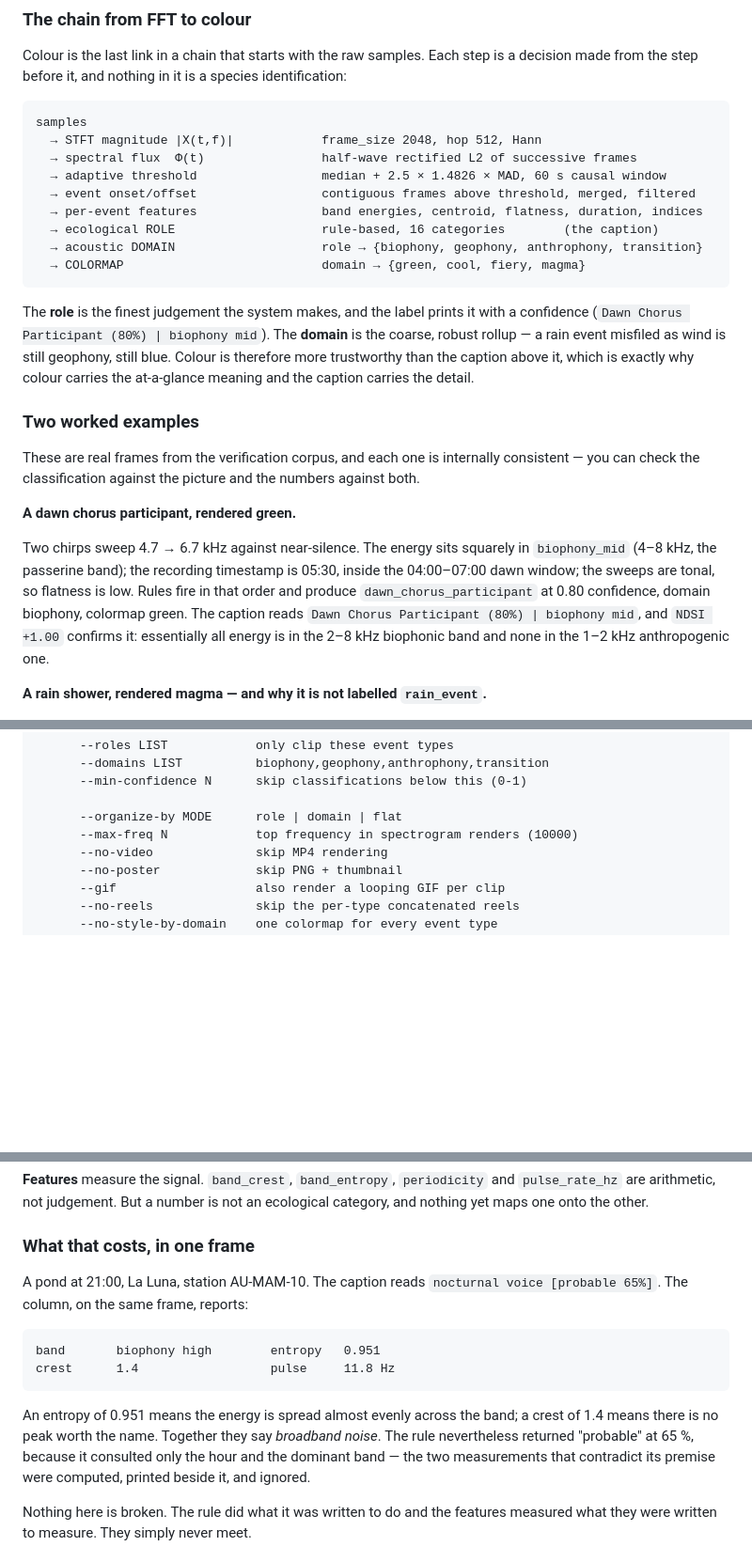
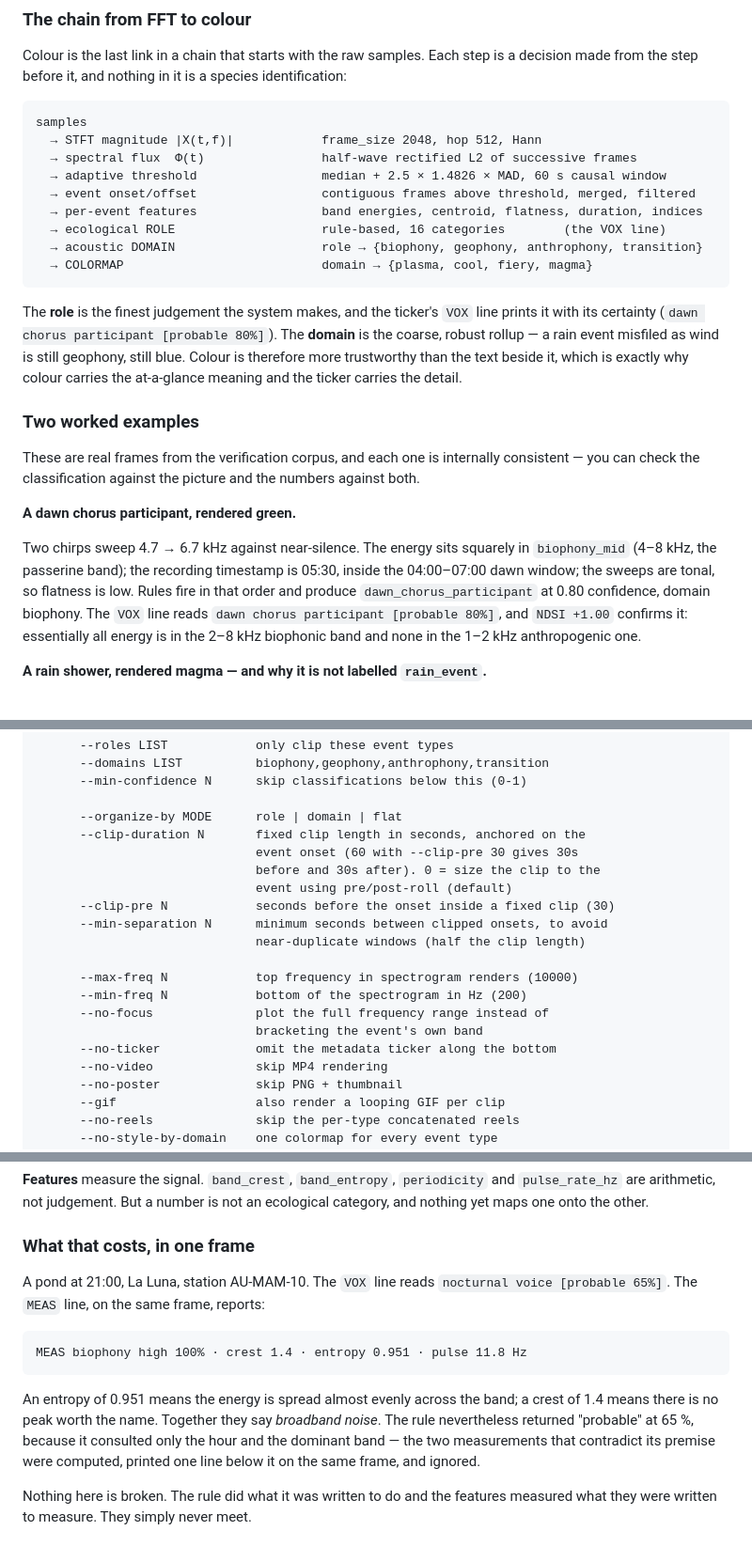
Before and after one commit to alejoduque/bioacustic-scripts, a Markdown page: README.en.md, 3 parts joined by grey strips. Shown at 94% size. Rendered like a GitHub page; blank space fills up the shorter version.

````diff
--- a/README.en.md
+++ b/README.en.md
@@ -229,12 +229,12 @@ samples
   → adaptive threshold                 median + 2.5 × 1.4826 × MAD, 60 s causal window
   → event onset/offset                 contiguous frames above threshold, merged, filtered
   → per-event features                 band energies, centroid, flatness, duration, indices
-  → ecological ROLE                    rule-based, 16 categories        (the caption)
+  → ecological ROLE                    rule-based, 16 categories        (the VOX line)
   → acoustic DOMAIN                    role → {biophony, geophony, anthrophony, transition}
-  → COLORMAP                           domain → {green, cool, fiery, magma}
+  → COLORMAP                           domain → {plasma, cool, fiery, magma}
 ```
 
-The **role** is the finest judgement the system makes, and the label prints it with a confidence (`Dawn Chorus Participant (80%) | biophony mid`). The **domain** is the coarse, robust rollup — a rain event misfiled as wind is still geophony, still blue. Colour is therefore more trustworthy than the caption above it, which is exactly why colour carries the at-a-glance meaning and the caption carries the detail.
+The **role** is the finest judgement the system makes, and the ticker's `VOX` line prints it with its certainty (`dawn chorus participant [probable 80%]`). The **domain** is the coarse, robust rollup — a rain event misfiled as wind is still geophony, still blue. Colour is therefore more trustworthy than the text beside it, which is exactly why colour carries the at-a-glance meaning and the ticker carries the detail.
 
 ### Two worked examples
 
@@ -242,7 +242,7 @@ These are real frames from the verification corpus, and each one is internally c
 
 **A dawn chorus participant, rendered green.**
 
-Two chirps sweep 4.7 → 6.7 kHz against near-silence. The energy sits squarely in `biophony_mid` (4–8 kHz, the passerine band); the recording timestamp is 05:30, inside the 04:00–07:00 dawn window; the sweeps are tonal, so flatness is low. Rules fire in that order and produce `dawn_chorus_participant` at 0.80 confidence, domain biophony, colormap green. The caption reads `Dawn Chorus Participant (80%) | biophony mid`, and `NDSI +1.00` confirms it: essentially all energy is in the 2–8 kHz biophonic band and none in the 1–2 kHz anthropogenic one.
+Two chirps sweep 4.7 → 6.7 kHz against near-silence. The energy sits squarely in `biophony_mid` (4–8 kHz, the passerine band); the recording timestamp is 05:30, inside the 04:00–07:00 dawn window; the sweeps are tonal, so flatness is low. Rules fire in that order and produce `dawn_chorus_participant` at 0.80 confidence, domain biophony. The `VOX` line reads `dawn chorus participant [probable 80%]`, and `NDSI +1.00` confirms it: essentially all energy is in the 2–8 kHz biophonic band and none in the 1–2 kHz anthropogenic one.
 
 **A rain shower, rendered magma — and why it is not labelled `rain_event`.**
 
@@ -489,7 +489,19 @@ A path as the first argument means `detect`, so `./detect_events.sh rec.WAV --th
       --min-confidence N      skip classifications below this (0-1)
 
       --organize-by MODE      role | domain | flat
+      --clip-duration N       fixed clip length in seconds, anchored on the
+                              event onset (60 with --clip-pre 30 gives 30s
+                              before and 30s after). 0 = size the clip to the
+                              event using pre/post-roll (default)
+      --clip-pre N            seconds before the onset inside a fixed clip (30)
+      --min-separation N      minimum seconds between clipped onsets, to avoid
+                              near-duplicate windows (half the clip length)
+
       --max-freq N            top frequency in spectrogram renders (10000)
+      --min-freq N            bottom of the spectrogram in Hz (200)
+      --no-focus              plot the full frequency range instead of
+                              bracketing the event's own band
+      --no-ticker             omit the metadata ticker along the bottom
       --no-video              skip MP4 rendering
       --no-poster             skip PNG + thumbnail
       --gif                   also render a looping GIF per clip
@@ -719,19 +731,19 @@ ecological category, and nothing yet maps one onto the other.
 
 ### What that costs, in one frame
 
-A pond at 21:00, La Luna, station AU-MAM-10. The caption reads
-`nocturnal voice [probable 65%]`. The column, on the same frame, reports:
+A pond at 21:00, La Luna, station AU-MAM-10. The `VOX` line reads
+`nocturnal voice [probable 65%]`. The `MEAS` line, on the same frame, reports:
 
 ```
-band       biophony high        entropy   0.951
-crest      1.4                  pulse     11.8 Hz
+MEAS biophony high 100% · crest 1.4 · entropy 0.951 · pulse 11.8 Hz
 ```
 
 An entropy of 0.951 means the energy is spread almost evenly across the band;
 a crest of 1.4 means there is no peak worth the name. Together they say
 *broadband noise*. The rule nevertheless returned "probable" at 65 %, because
 it consulted only the hour and the dominant band — the two measurements that
-contradict its premise were computed, printed beside it, and ignored.
+contradict its premise were computed, printed one line below it on the same
+frame, and ignored.
 
 Nothing here is broken. The rule did what it was written to do and the
 features measured what they were written to measure. They simply never meet.
````
Also changed, not shown: other parts of README.en.md (+5 -5 lines), README.md (+27 -14 lines).
